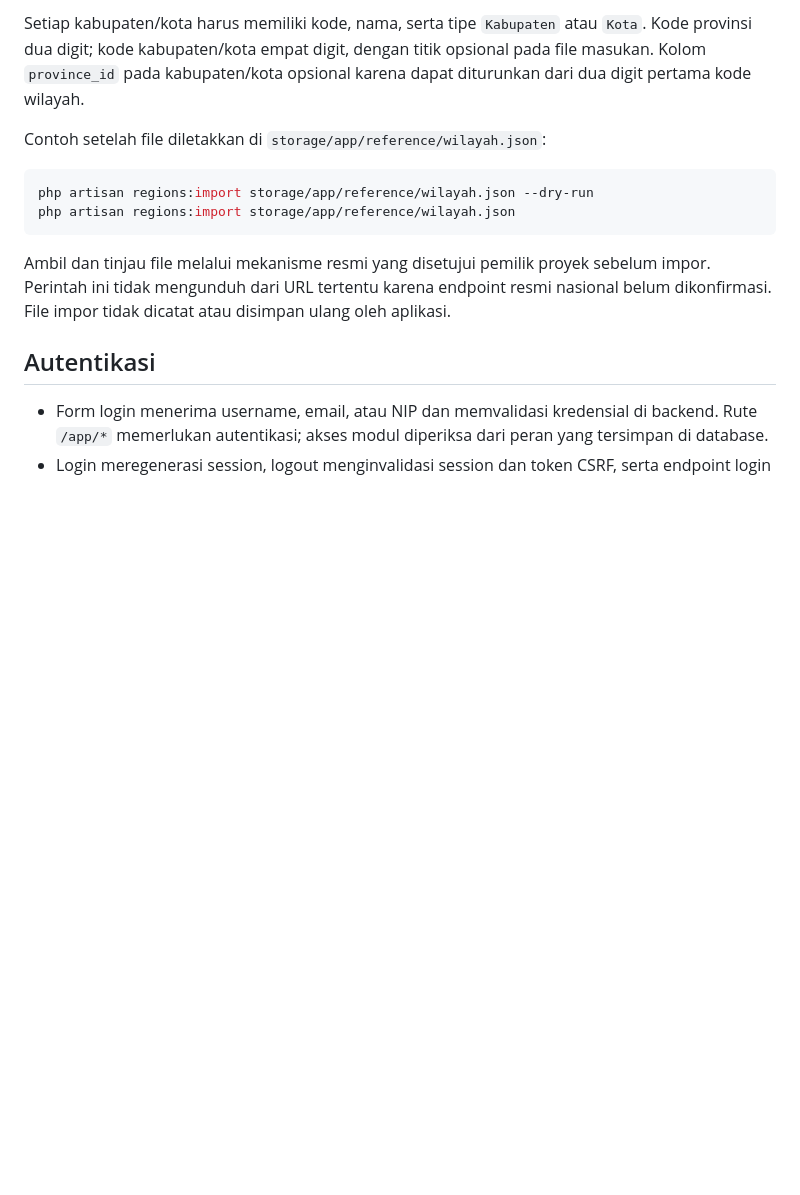
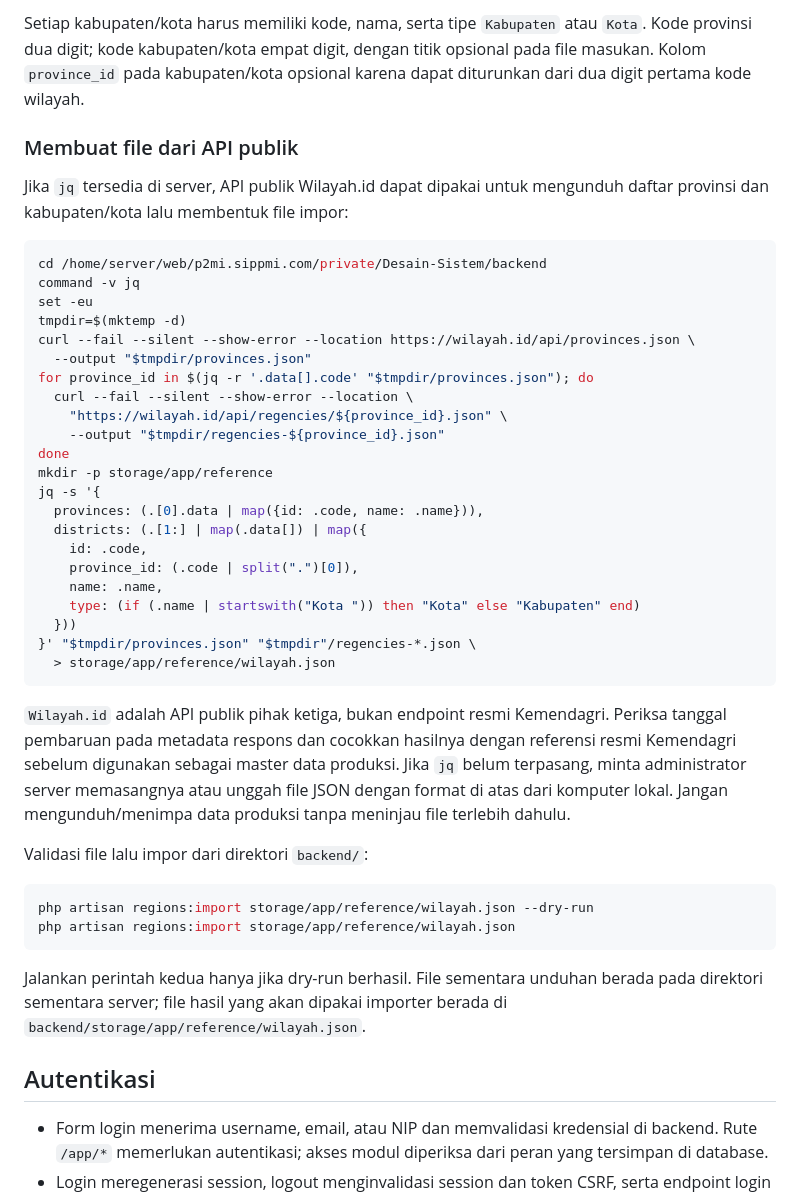
Before and after one commit to TanyaBapak/Desain-Sistem, a Markdown page: backend/README.md, the part around the change. GitHub-like rendering; blank space fills up the shorter version.

Commit message:
feat: add instructions for creating import file from public API and validation process

````diff
--- a/backend/README.md
+++ b/backend/README.md
@@ -109,17 +109,53 @@ Setiap kabupaten/kota harus memiliki kode, nama, serta tipe `Kabupaten` atau
 opsional pada file masukan. Kolom `province_id` pada kabupaten/kota opsional
 karena dapat diturunkan dari dua digit pertama kode wilayah.
 
-Contoh setelah file diletakkan di `storage/app/reference/wilayah.json`:
+### Membuat file dari API publik
+
+Jika `jq` tersedia di server, API publik Wilayah.id dapat dipakai untuk
+mengunduh daftar provinsi dan kabupaten/kota lalu membentuk file impor:
+
+```sh
+cd /home/server/web/p2mi.sippmi.com/private/Desain-Sistem/backend
+command -v jq
+set -eu
+tmpdir=$(mktemp -d)
+curl --fail --silent --show-error --location https://wilayah.id/api/provinces.json \
+  --output "$tmpdir/provinces.json"
+for province_id in $(jq -r '.data[].code' "$tmpdir/provinces.json"); do
+  curl --fail --silent --show-error --location \
+    "https://wilayah.id/api/regencies/${province_id}.json" \
+    --output "$tmpdir/regencies-${province_id}.json"
+done
+mkdir -p storage/app/reference
+jq -s '{
+  provinces: (.[0].data | map({id: .code, name: .name})),
+  districts: (.[1:] | map(.data[]) | map({
+    id: .code,
+    province_id: (.code | split(".")[0]),
+    name: .name,
+    type: (if (.name | startswith("Kota ")) then "Kota" else "Kabupaten" end)
+  }))
+}' "$tmpdir/provinces.json" "$tmpdir"/regencies-*.json \
+  > storage/app/reference/wilayah.json
+```
+
+`Wilayah.id` adalah API publik pihak ketiga, bukan endpoint resmi Kemendagri.
+Periksa tanggal pembaruan pada metadata respons dan cocokkan hasilnya dengan
+referensi resmi Kemendagri sebelum digunakan sebagai master data produksi.
+Jika `jq` belum terpasang, minta administrator server memasangnya atau unggah
+file JSON dengan format di atas dari komputer lokal. Jangan mengunduh/menimpa
+data produksi tanpa meninjau file terlebih dahulu.
+
+Validasi file lalu impor dari direktori `backend/`:
 
 ```sh
 php artisan regions:import storage/app/reference/wilayah.json --dry-run
 php artisan regions:import storage/app/reference/wilayah.json
 ```
 
-Ambil dan tinjau file melalui mekanisme resmi yang disetujui pemilik proyek
-sebelum impor. Perintah ini tidak mengunduh dari URL tertentu karena endpoint
-resmi nasional belum dikonfirmasi. File impor tidak dicatat atau disimpan ulang
-oleh aplikasi.
+Jalankan perintah kedua hanya jika dry-run berhasil. File sementara unduhan
+berada pada direktori sementara server; file hasil yang akan dipakai importer
+berada di `backend/storage/app/reference/wilayah.json`.
 
 ## Autentikasi
 
````
